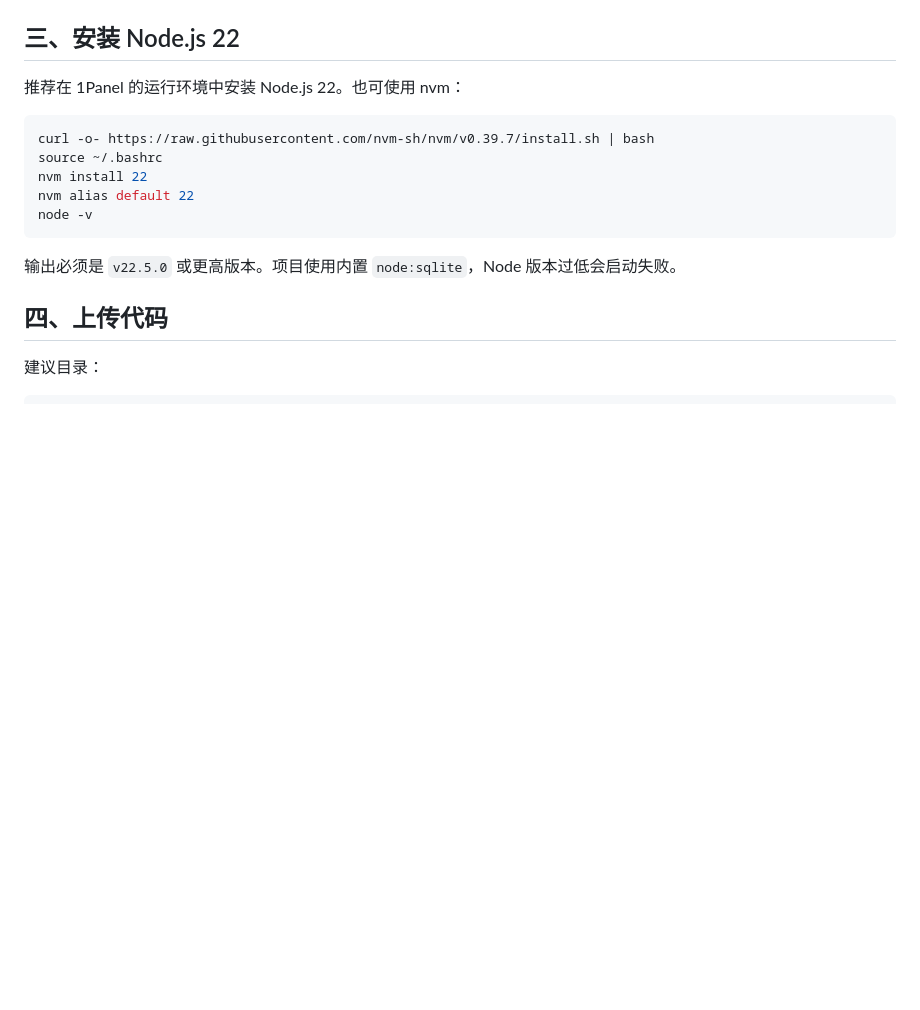
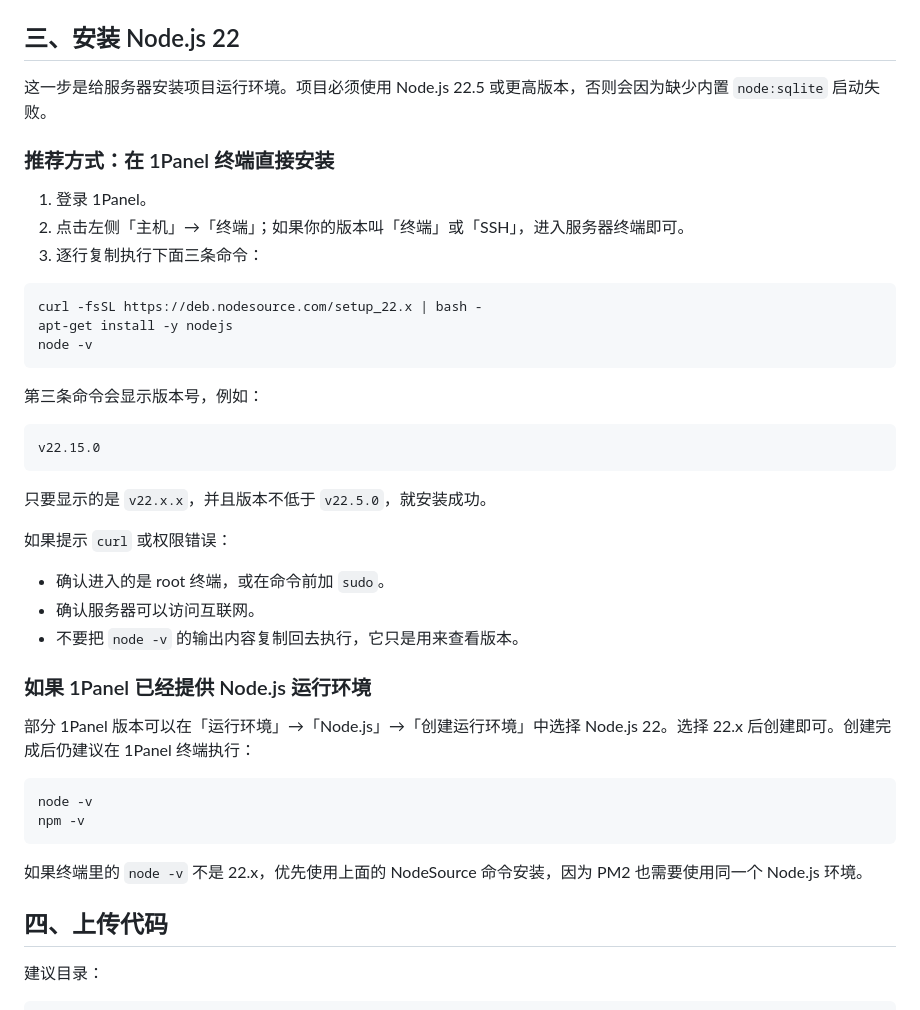
Before and after one commit to zarkinkamler468-glitch/yongchi, a Markdown page: DEPLOYMENT.md, the part around the change. Rendered like a GitHub page; blank space fills up the shorter version.

Commit message:
简化 Node.js 安装说明

````diff
--- a/DEPLOYMENT.md
+++ b/DEPLOYMENT.md
@@ -45,17 +45,44 @@ bash quick_start.sh
 
 ## 三、安装 Node.js 22
 
-推荐在 1Panel 的运行环境中安装 Node.js 22。也可使用 nvm：
+这一步是给服务器安装项目运行环境。项目必须使用 Node.js 22.5 或更高版本，否则会因为缺少内置 `node:sqlite` 启动失败。
+
+### 推荐方式：在 1Panel 终端直接安装
+
+1. 登录 1Panel。
+2. 点击左侧「主机」→「终端」；如果你的版本叫「终端」或「SSH」，进入服务器终端即可。
+3. 逐行复制执行下面三条命令：
 
 ```bash
-curl -o- https://raw.githubusercontent.com/nvm-sh/nvm/v0.39.7/install.sh | bash
-source ~/.bashrc
-nvm install 22
-nvm alias default 22
+curl -fsSL https://deb.nodesource.com/setup_22.x | bash -
+apt-get install -y nodejs
 node -v
 ```
 
-输出必须是 `v22.5.0` 或更高版本。项目使用内置 `node:sqlite`，Node 版本过低会启动失败。
+第三条命令会显示版本号，例如：
+
+```text
+v22.15.0
+```
+
+只要显示的是 `v22.x.x`，并且版本不低于 `v22.5.0`，就安装成功。
+
+如果提示 `curl` 或权限错误：
+
+- 确认进入的是 root 终端，或在命令前加 `sudo`。
+- 确认服务器可以访问互联网。
+- 不要把 `node -v` 的输出内容复制回去执行，它只是用来查看版本。
+
+### 如果 1Panel 已经提供 Node.js 运行环境
+
+部分 1Panel 版本可以在「运行环境」→「Node.js」→「创建运行环境」中选择 Node.js 22。选择 22.x 后创建即可。创建完成后仍建议在 1Panel 终端执行：
+
+```bash
+node -v
+npm -v
+```
+
+如果终端里的 `node -v` 不是 22.x，优先使用上面的 NodeSource 命令安装，因为 PM2 也需要使用同一个 Node.js 环境。
 
 ## 四、上传代码
 
````
